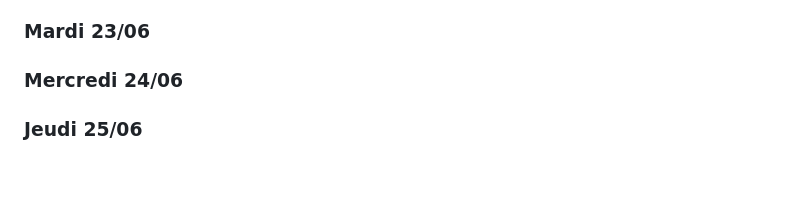
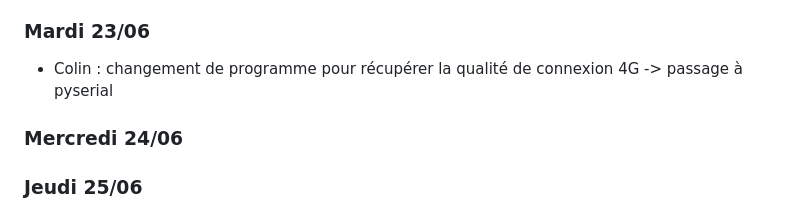
Before and after one commit to RDMaven/artefactplusplus, a Markdown page: SUIVI.md, the part around the change. GitHub-like rendering; blank space fills up the shorter version.

```diff
--- a/SUIVI.md
+++ b/SUIVI.md
@@ -193,6 +193,9 @@ On a fait une affiche de fou ! Des talents de designer ont été révélé parto
 Ressources : [yolo_from_scratch](https://medium.com/@whyamit404/how-to-implement-a-yolo-object-detector-from-scratch-in-pytorch-e310829d92e6); [single_object_detection](https://stackoverflow.com/questions/51782769/object-detection-for-a-single-object-only)
 
 ### Mardi 23/06
+
+- Colin : changement de programme pour récupérer la qualité de connexion 4G -> passage à pyserial
+
 ### Mercredi 24/06
 ### Jeudi 25/06
 ### Vendredi 26/06
```
